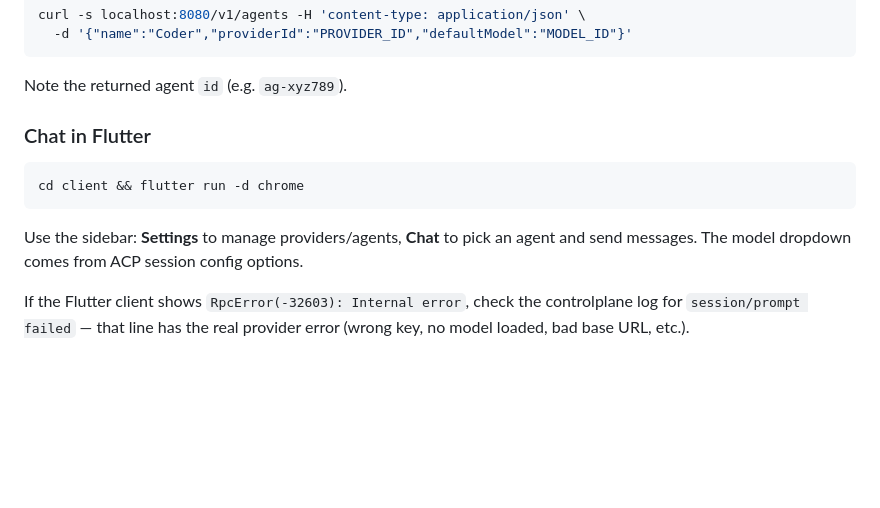
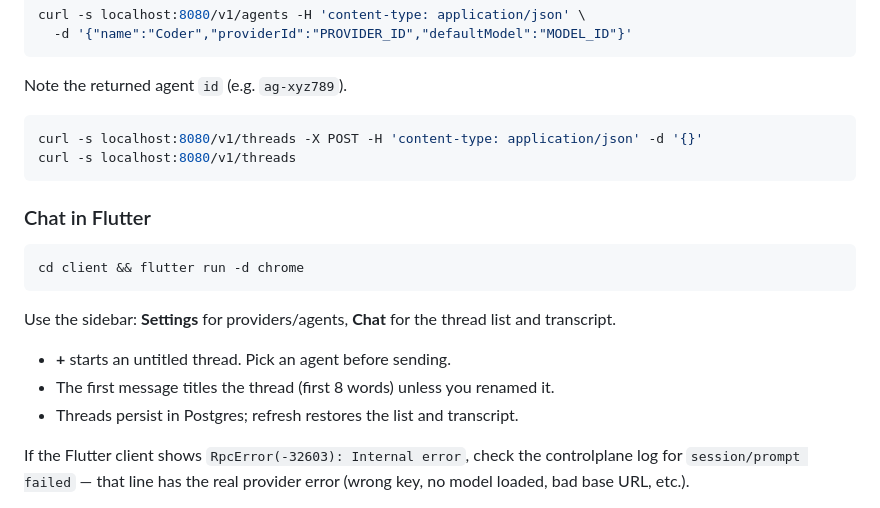
Before and after one commit to tryy3/agent-fabric, a Markdown page: README.md, the part around the change. GitHub-like rendering; blank space fills up the shorter version.

Commit message:
docs: describe persisted chat threads
Co-authored-by: Cursor <cursoragent@cursor.com>

````diff
--- a/README.md
+++ b/README.md
@@ -51,13 +51,22 @@ curl -s localhost:8080/v1/agents -H 'content-type: application/json' \
 
 Note the returned agent `id` (e.g. `ag-xyz789`).
 
+```bash
+curl -s localhost:8080/v1/threads -X POST -H 'content-type: application/json' -d '{}'
+curl -s localhost:8080/v1/threads
+```
+
 ### Chat in Flutter
 
 ```bash
 cd client && flutter run -d chrome
 ```
 
-Use the sidebar: **Settings** to manage providers/agents, **Chat** to pick an agent and send messages. The model dropdown comes from ACP session config options.
+Use the sidebar: **Settings** for providers/agents, **Chat** for the thread list and transcript.
+
+- **+** starts an untitled thread. Pick an agent before sending.
+- The first message titles the thread (first 8 words) unless you renamed it.
+- Threads persist in Postgres; refresh restores the list and transcript.
 
 If the Flutter client shows `RpcError(-32603): Internal error`, check the controlplane log for `session/prompt failed` — that line has the real provider error (wrong key, no model loaded, bad base URL, etc.).
 
````
